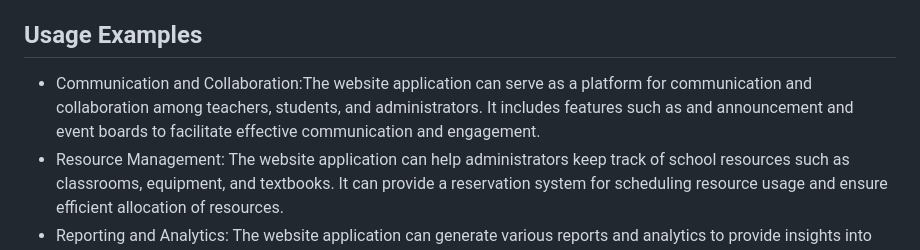
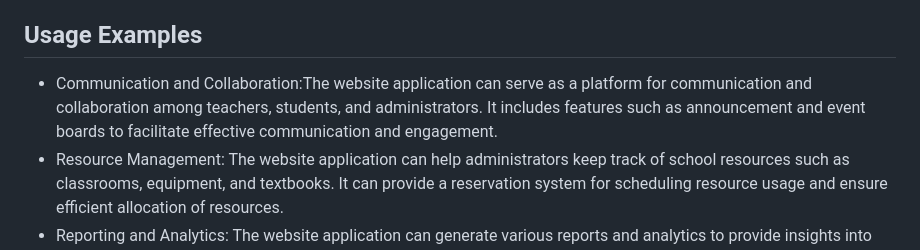
Before and after one commit to FunnyNOT/AdministrativeSupport, a Markdown page: readme.md, the part around the change. Drawn GitHub-style.

```diff
--- a/readme.md
+++ b/readme.md
@@ -82,7 +82,7 @@ The primary purpose of this application is to simplify and automate administrati
 
 ## Usage Examples
 
-- Communication and Collaboration:The website application can serve as a platform for communication and collaboration among teachers, students, and administrators. It includes features such as and announcement and event boards to facilitate effective communication and engagement.
+- Communication and Collaboration:The website application can serve as a platform for communication and collaboration among teachers, students, and administrators. It includes features such as announcement and event boards to facilitate effective communication and engagement.
 - Resource Management: The website application can help administrators keep track of school resources such as classrooms, equipment, and textbooks. It can provide a reservation system for scheduling resource usage and ensure efficient allocation of resources.
 - Reporting and Analytics: The website application can generate various reports and analytics to provide insights into student performance, attendance trends, enrollment statistics, and other relevant metrics. These reports can support informed decision-making by administrators.
 - Attendance Tracking: The website application can automate the process of tracking student attendance.
```
